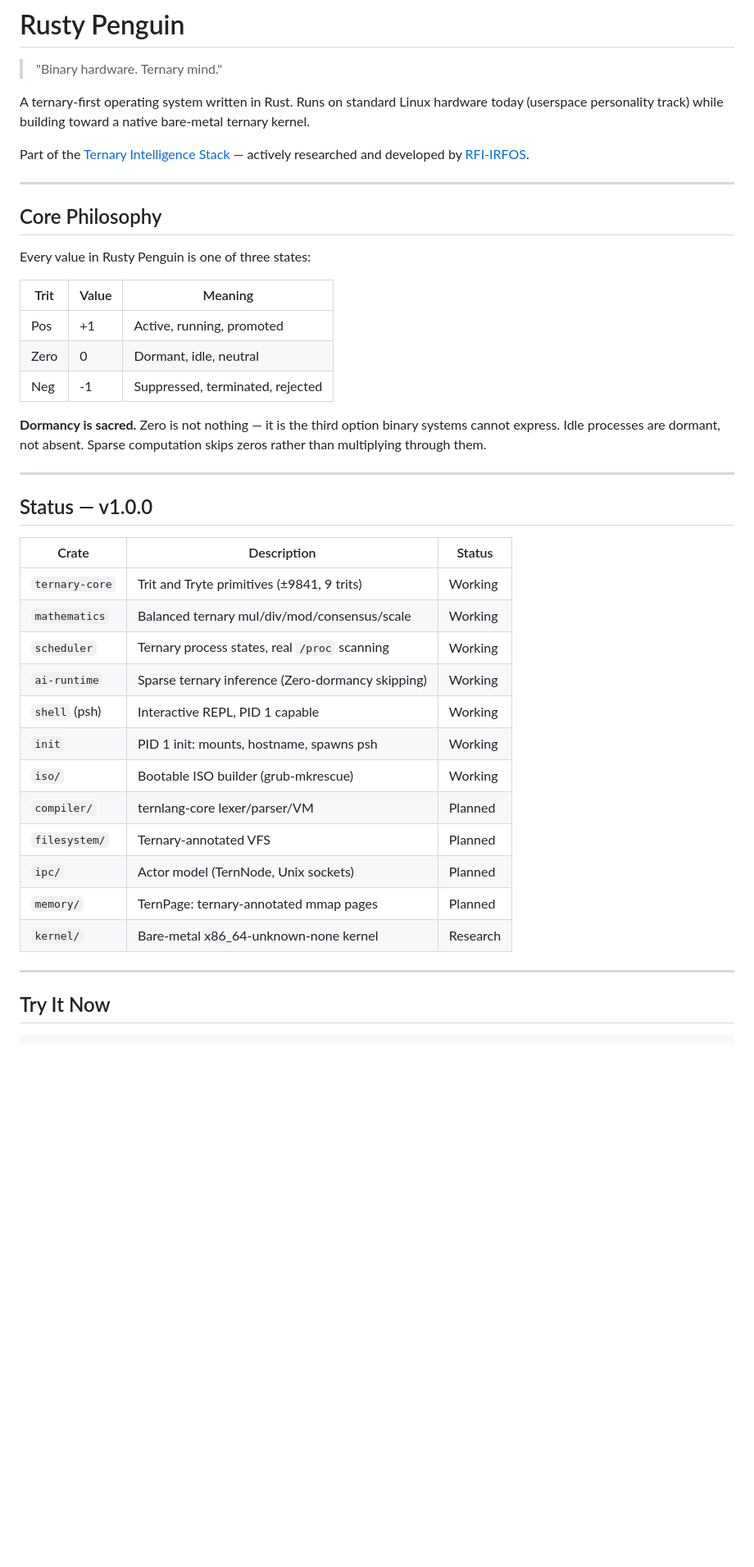
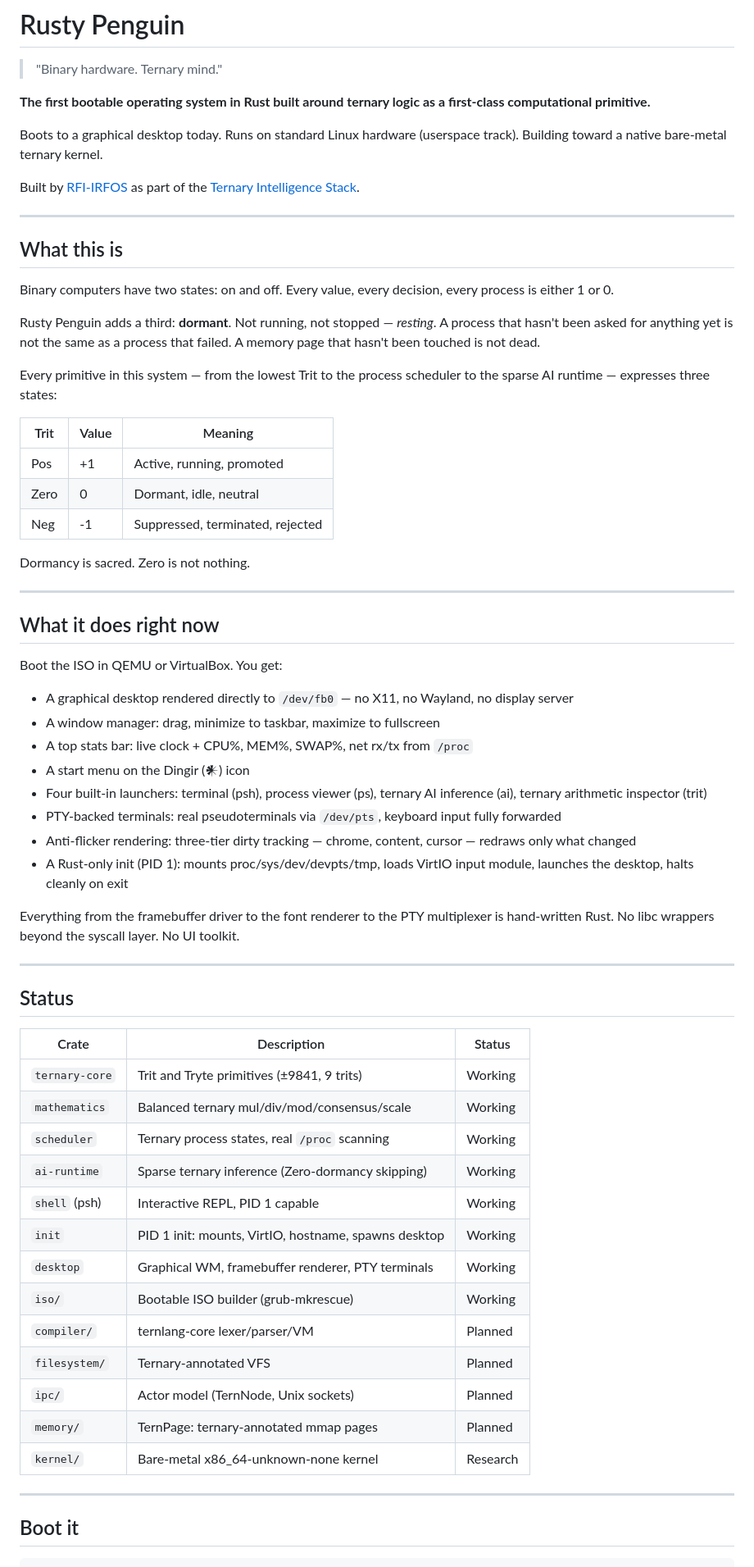
Before and after one commit to rfi-irfos/rusty-penguin, a Markdown page: README.md, the part around one of its changes. Shown at 82% size. Drawn GitHub-style; blank space fills up the shorter version.

````diff
--- a/README.md
+++ b/README.md
@@ -2,15 +2,21 @@
 
 > "Binary hardware. Ternary mind."
 
-A ternary-first operating system written in Rust. Runs on standard Linux hardware today (userspace personality track) while building toward a native bare-metal ternary kernel.
+**The first bootable operating system in Rust built around ternary logic as a first-class computational primitive.**
 
-Part of the [Ternary Intelligence Stack](https://ternlang.com) — actively researched and developed by [RFI-IRFOS](https://github.com/rfi-irfos).
+Boots to a graphical desktop today. Runs on standard Linux hardware (userspace track). Building toward a native bare-metal ternary kernel.
+
+Built by [RFI-IRFOS](https://github.com/rfi-irfos) as part of the [Ternary Intelligence Stack](https://ternlang.com).
 
 ---
 
-## Core Philosophy
+## What this is
 
-Every value in Rusty Penguin is one of three states:
+Binary computers have two states: on and off. Every value, every decision, every process is either 1 or 0.
+
+Rusty Penguin adds a third: **dormant**. Not running, not stopped — *resting*. A process that hasn't been asked for anything yet is not the same as a process that failed. A memory page that hasn't been touched is not dead.
+
+Every primitive in this system — from the lowest Trit to the process scheduler to the sparse AI runtime — expresses three states:
 
 | Trit | Value | Meaning |
 |---|---|---|
@@ -18,11 +24,28 @@ Every value in Rusty Penguin is one of three states:
 | Zero | 0 | Dormant, idle, neutral |
 | Neg | -1 | Suppressed, terminated, rejected |
 
-**Dormancy is sacred.** Zero is not nothing — it is the third option binary systems cannot express. Idle processes are dormant, not absent. Sparse computation skips zeros rather than multiplying through them.
+Dormancy is sacred. Zero is not nothing.
 
 ---
 
-## Status — v1.0.0
+## What it does right now
+
+Boot the ISO in QEMU or VirtualBox. You get:
+
+- A graphical desktop rendered directly to `/dev/fb0` — no X11, no Wayland, no display server
+- A window manager: drag, minimize to taskbar, maximize to fullscreen
+- A top stats bar: live clock + CPU%, MEM%, SWAP%, net rx/tx from `/proc`
+- A start menu on the Dingir (𒀭) icon
+- Four built-in launchers: terminal (psh), process viewer (ps), ternary AI inference (ai), ternary arithmetic inspector (trit)
+- PTY-backed terminals: real pseudoterminals via `/dev/pts`, keyboard input fully forwarded
+- Anti-flicker rendering: three-tier dirty tracking — chrome, content, cursor — redraws only what changed
+- A Rust-only init (PID 1): mounts proc/sys/dev/devpts/tmp, loads VirtIO input module, launches the desktop, halts cleanly on exit
+
+Everything from the framebuffer driver to the font renderer to the PTY multiplexer is hand-written Rust. No libc wrappers beyond the syscall layer. No UI toolkit.
+
+---
+
+## Status
 
 | Crate | Description | Status |
 |---|---|---|
@@ -31,7 +54,8 @@ Every value in Rusty Penguin is one of three states:
 | `scheduler` | Ternary process states, real `/proc` scanning | Working |
 | `ai-runtime` | Sparse ternary inference (Zero-dormancy skipping) | Working |
 | `shell` (psh) | Interactive REPL, PID 1 capable | Working |
-| `init` | PID 1 init: mounts, hostname, spawns psh | Working |
+| `init` | PID 1 init: mounts, VirtIO, hostname, spawns desktop | Working |
+| `desktop` | Graphical WM, framebuffer renderer, PTY terminals | Working |
 | `iso/` | Bootable ISO builder (grub-mkrescue) | Working |
 | `compiler/` | ternlang-core lexer/parser/VM | Planned |
 | `filesystem/` | Ternary-annotated VFS | Planned |
@@ -41,6 +65,6 @@ Every value in Rusty Penguin is one of three states:
 
 ---
 
-## Try It Now
+## Boot it
 
 ```bash
````
Also changed, not shown: other parts of README.md (+41 -16 lines).
